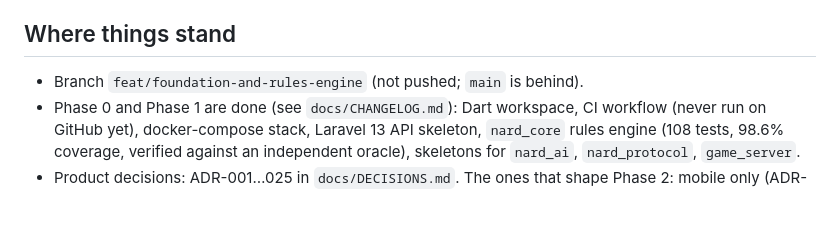
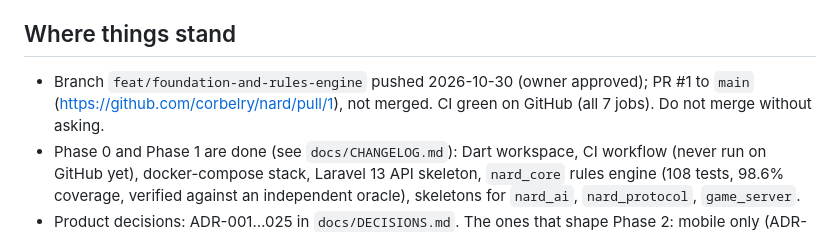
Before and after one commit to corbelry/nard, a Markdown page: docs/HANDOFF.md, the part around the change. Drawn GitHub-style; blank space fills up the shorter version.

Commit message:
docs: PR #1 open, CI green on GitHub

```diff
--- a/docs/HANDOFF.md
+++ b/docs/HANDOFF.md
@@ -80,7 +80,9 @@ game_server, rebuild their compose containers before emulator tests.
 
 ## Where things stand
 
-- Branch `feat/foundation-and-rules-engine` (not pushed; `main` is behind).
+- Branch `feat/foundation-and-rules-engine` pushed 2026-10-30 (owner approved); PR #1 to `main`
+  (https://github.com/corbelry/nard/pull/1), not merged. CI green on GitHub (all 7 jobs). Do not
+  merge without asking.
 - Phase 0 and Phase 1 are done (see `docs/CHANGELOG.md`): Dart workspace, CI
   workflow (never run on GitHub yet), docker-compose stack, Laravel 13 API
   skeleton, `nard_core` rules engine (108 tests, 98.6% coverage, verified
```
Also changed, not shown: docs/ROADMAP.md (+1 -1 lines).
